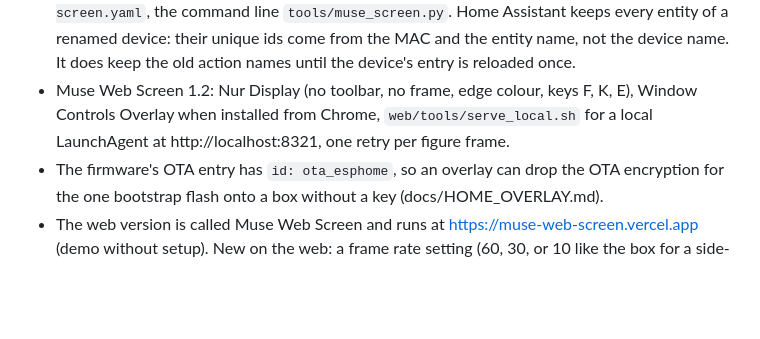
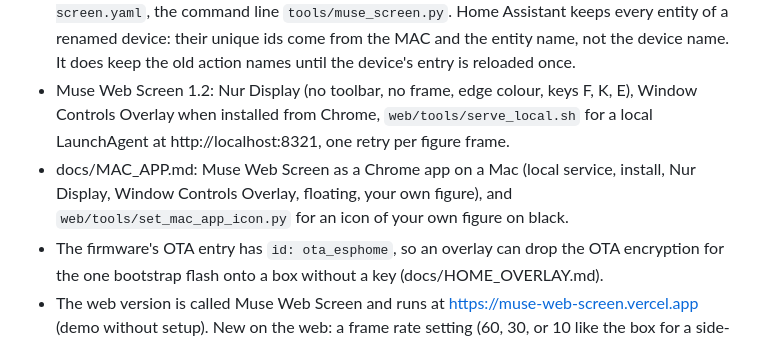
Before and after one commit to leopardcodeai/muse-esp32-s3-box-3-screen, a Markdown page: CHANGELOG.md, the part around the change. Drawn GitHub-style; blank space fills up the shorter version.

```diff
--- a/CHANGELOG.md
+++ b/CHANGELOG.md
@@ -6,6 +6,7 @@ The version is `esphome: project: version` in `firmware/muse-esp32boxs3-screen.y
 
 - The project is called Muse ESP32BoxS3 Screen, and the box's default device name is `muse-esp32boxs3-screen`, so its actions are `esphome.muse_esp32boxs3_screen_muse_*` (they were `esphome.muse_box_muse_*`). The repository moved to github.com/leopardcodeai/muse-esp32boxs3-screen; the old address redirects. The firmware file is `firmware/muse-esp32boxs3-screen.yaml`, the command line `tools/muse_screen.py`. Home Assistant keeps every entity of a renamed device: their unique ids come from the MAC and the entity name, not the device name. It does keep the old action names until the device's entry is reloaded once.
 - Muse Web Screen 1.2: Nur Display (no toolbar, no frame, edge colour, keys F, K, E), Window Controls Overlay when installed from Chrome, `web/tools/serve_local.sh` for a local LaunchAgent at http://localhost:8321, one retry per figure frame.
+- docs/MAC_APP.md: Muse Web Screen as a Chrome app on a Mac (local service, install, Nur Display, Window Controls Overlay, floating, your own figure), and `web/tools/set_mac_app_icon.py` for an icon of your own figure on black.
 - The firmware's OTA entry has `id: ota_esphome`, so an overlay can drop the OTA encryption for the one bootstrap flash onto a box without a key (docs/HOME_OVERLAY.md).
 - The web version is called Muse Web Screen and runs at https://muse-web-screen.vercel.app (demo without setup). New on the web: a frame rate setting (60, 30, or 10 like the box for a side-by-side test), drawing at the screen's pixel ratio, a figure source that can load your own frames from a local folder at run time (never deployed), and a note when an https page is pointed at an http Home Assistant. 83 Node tests.
 
```
Also changed, not shown: README.md (+2 -1 lines), docs/MAC_APP.md (added, +105 -0 lines), web/README.md (+2 -0 lines), docs/screens/mac-app-icon.png (added), 1 other file.
